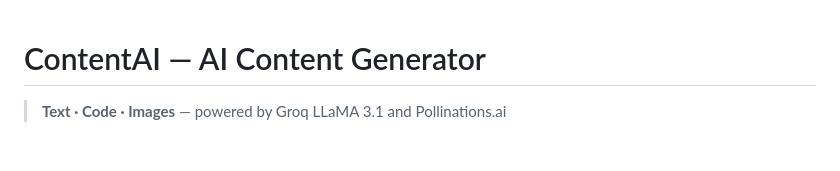
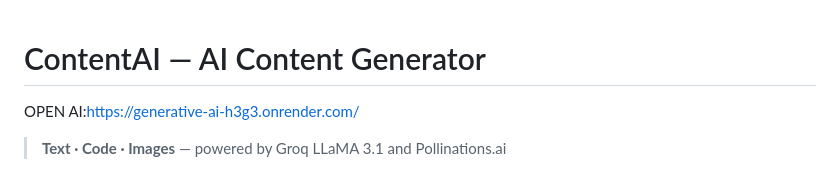
Before and after one commit to Hackerx10111/GENERATIVE-AI, a Markdown page: README.md, the part around the change. GitHub-like rendering; blank space fills up the shorter version.

```diff
--- a/README.md
+++ b/README.md
@@ -1,5 +1,6 @@
 # ContentAI — AI Content Generator
 
+OPEN AI:https://generative-ai-h3g3.onrender.com/
 > **Text · Code · Images** — powered by Groq LLaMA 3.1 and Pollinations.ai
 
 ContentAI is a production-ready Flask web application that lets you generate text, code, and images through a single, polished interface. It features a persistent prompt library, configurable generation parameters, and a server-side image proxy that eliminates browser CORS issues entirely.
```
